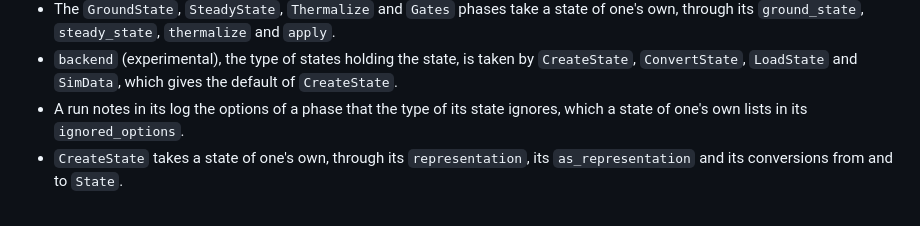
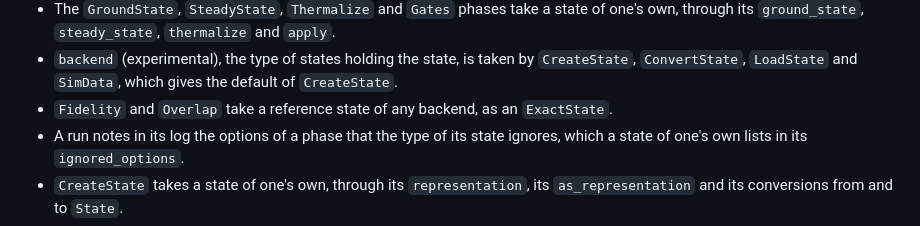
Before and after one commit to jerhoud/TensorMixedStates.jl, a Markdown page: CHANGELOG.md, the part around the change. Rendered like a GitHub page.

Commit message:
The changelog notes that Fidelity and Overlap take a reference state of any backend

```diff
--- a/CHANGELOG.md
+++ b/CHANGELOG.md
@@ -27,6 +27,7 @@ the reference article.
 - `evolve` and the `Evolve` phase take a state of one's own, through its methods of `prepared_evolver` and `evolve_step`.
 - The `GroundState`, `SteadyState`, `Thermalize` and `Gates` phases take a state of one's own, through its `ground_state`, `steady_state`, `thermalize` and `apply`.
 - `backend` (experimental), the type of states holding the state, is taken by `CreateState`, `ConvertState`, `LoadState` and `SimData`, which gives the default of `CreateState`.
+- `Fidelity` and `Overlap` take a reference state of any backend, as an `ExactState`.
 - A run notes in its log the options of a phase that the type of its state ignores, which a state of one's own lists in its `ignored_options`.
 - `CreateState` takes a state of one's own, through its `representation`, its `as_representation` and its conversions from and to `State`.
 - `probabilities`, `sample(state, op)` and `collapse` take a state of one's own, through its `expect_value` and its methods of `project_on` and `project_count`.
```
